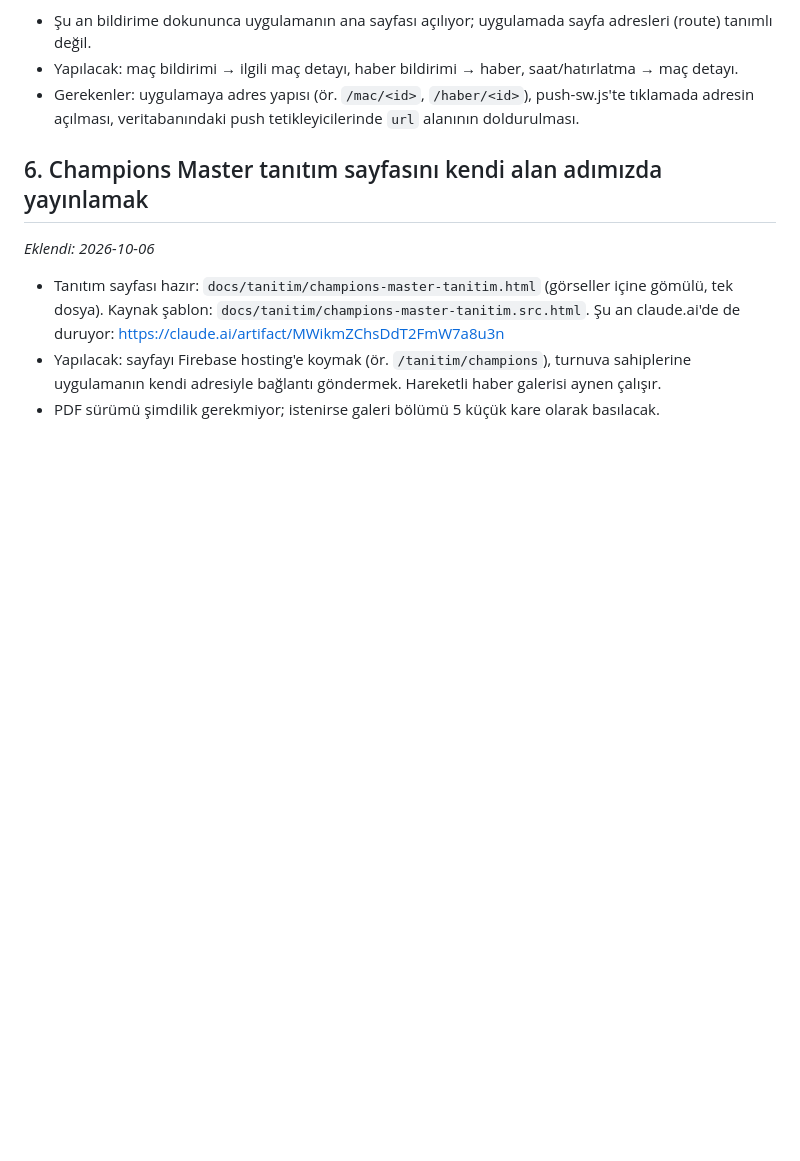
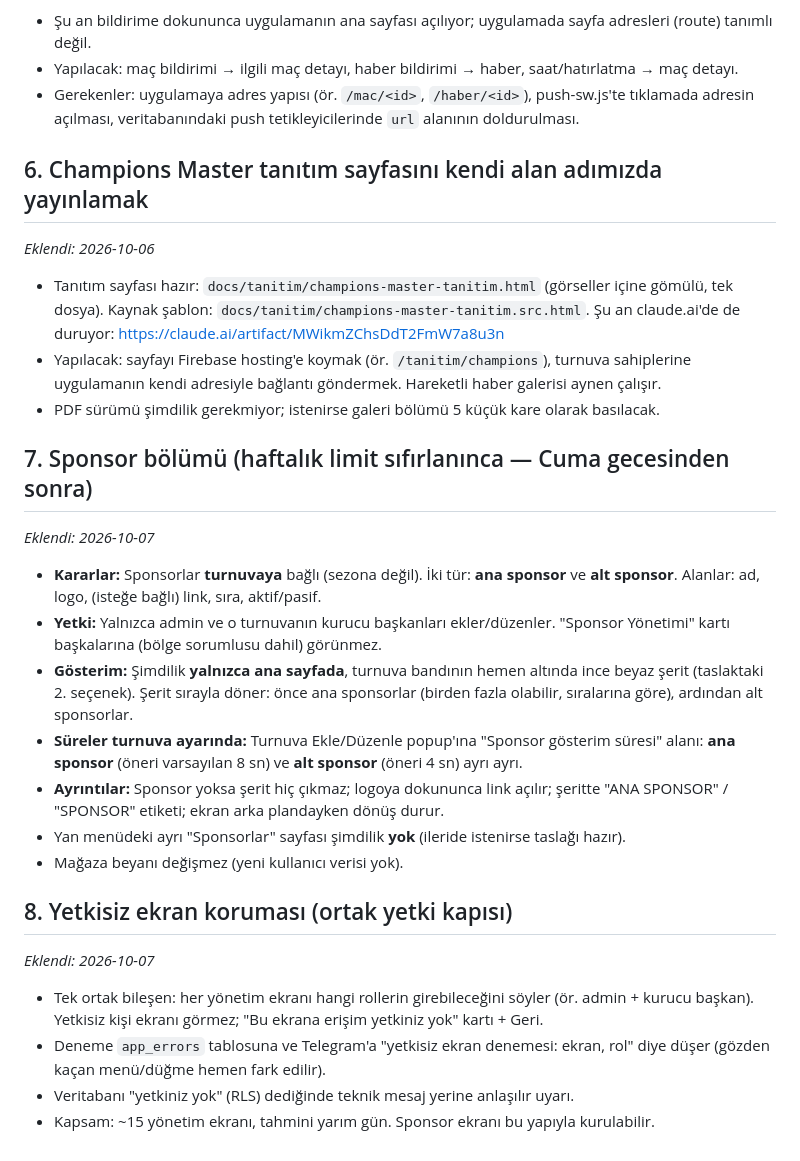
Before and after one commit to raifkeskin/football_tournament, a Markdown page: docs/gelistirme-notlari.md, the part around the change. GitHub-like rendering; blank space fills up the shorter version.

Commit message:
Geliştirme notları: sponsor bölümü kararları ve yetkisiz ekran koruması (sonra yapılacak)
Co-Authored-By: Claude Opus 5.5 <noreply@anthropic.com>

```diff
--- a/docs/gelistirme-notlari.md
+++ b/docs/gelistirme-notlari.md
@@ -63,3 +63,22 @@ _Eklendi: 2026-10-06_
 - Tanıtım sayfası hazır: `docs/tanitim/champions-master-tanitim.html` (görseller içine gömülü, tek dosya). Kaynak şablon: `docs/tanitim/champions-master-tanitim.src.html`. Şu an claude.ai'de de duruyor: https://claude.ai/artifact/MWikmZChsDdT2FmW7a8u3n
 - Yapılacak: sayfayı Firebase hosting'e koymak (ör. `/tanitim/champions`), turnuva sahiplerine uygulamanın kendi adresiyle bağlantı göndermek. Hareketli haber galerisi aynen çalışır.
 - PDF sürümü şimdilik gerekmiyor; istenirse galeri bölümü 5 küçük kare olarak basılacak.
+
+## 7. Sponsor bölümü (haftalık limit sıfırlanınca — Cuma gecesinden sonra)
+_Eklendi: 2026-10-07_
+
+- **Kararlar:** Sponsorlar **turnuvaya** bağlı (sezona değil). İki tür: **ana sponsor** ve **alt sponsor**. Alanlar: ad, logo, (isteğe bağlı) link, sıra, aktif/pasif.
+- **Yetki:** Yalnızca admin ve o turnuvanın kurucu başkanları ekler/düzenler. "Sponsor Yönetimi" kartı başkalarına (bölge sorumlusu dahil) görünmez.
+- **Gösterim:** Şimdilik **yalnızca ana sayfada**, turnuva bandının hemen altında ince beyaz şerit (taslaktaki 2. seçenek). Şerit sırayla döner: önce ana sponsorlar (birden fazla olabilir, sıralarına göre), ardından alt sponsorlar.
+- **Süreler turnuva ayarında:** Turnuva Ekle/Düzenle popup'ına "Sponsor gösterim süresi" alanı: **ana sponsor** (öneri varsayılan 8 sn) ve **alt sponsor** (öneri 4 sn) ayrı ayrı.
+- **Ayrıntılar:** Sponsor yoksa şerit hiç çıkmaz; logoya dokununca link açılır; şeritte "ANA SPONSOR" / "SPONSOR" etiketi; ekran arka plandayken dönüş durur.
+- Yan menüdeki ayrı "Sponsorlar" sayfası şimdilik **yok** (ileride istenirse taslağı hazır).
+- Mağaza beyanı değişmez (yeni kullanıcı verisi yok).
+
+## 8. Yetkisiz ekran koruması (ortak yetki kapısı)
+_Eklendi: 2026-10-07_
+
+- Tek ortak bileşen: her yönetim ekranı hangi rollerin girebileceğini söyler (ör. admin + kurucu başkan). Yetkisiz kişi ekranı görmez; "Bu ekrana erişim yetkiniz yok" kartı + Geri.
+- Deneme `app_errors` tablosuna ve Telegram'a "yetkisiz ekran denemesi: ekran, rol" diye düşer (gözden kaçan menü/düğme hemen fark edilir).
+- Veritabanı "yetkiniz yok" (RLS) dediğinde teknik mesaj yerine anlaşılır uyarı.
+- Kapsam: ~15 yönetim ekranı, tahmini yarım gün. Sponsor ekranı bu yapıyla kurulabilir.
```
